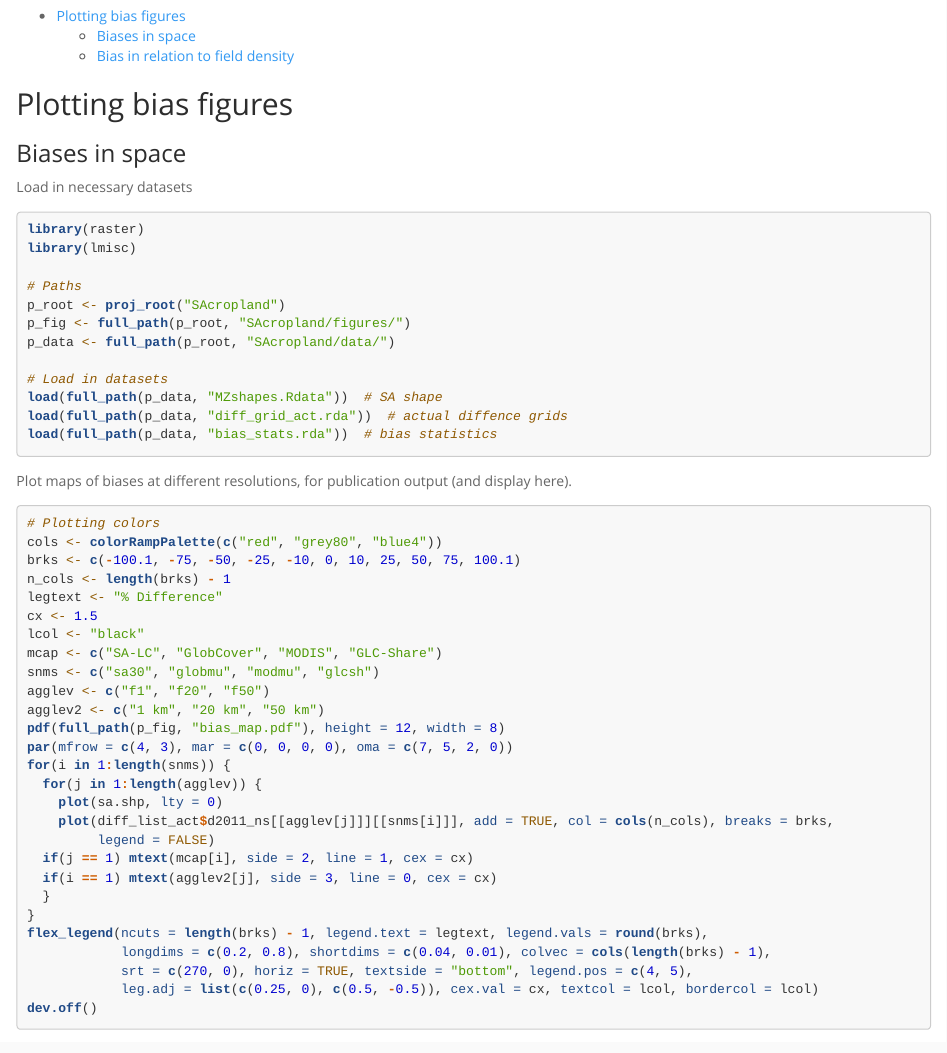
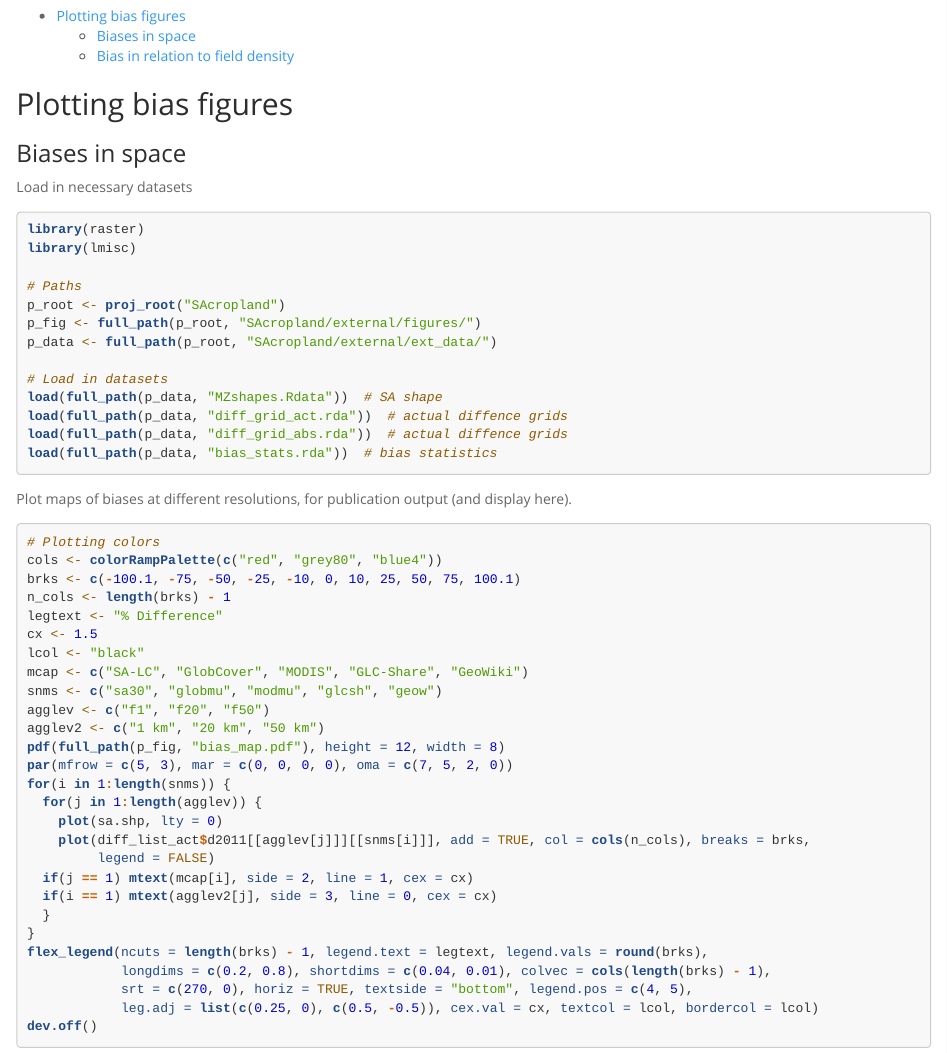
Before and after one commit to agroimpacts/croplandbias, an R Markdown document (vignettes/landcover-bias-plots.Rmd): the page in a window 1100 px wide, from 120 px down. Rendered offline with R 4.5, knitr and Pandoc, with nearby package versions.

Commit message:
First version of bias map in which geowiki is incorporated. Saving for comparison, but realized that I have to reduce bias caused by aggregation, where only a few pixels contribute to aggregated cells, it overweights their influence on bias statistics (and visual interpretation of biases).  So going back from here to redo compare-landcover.Rmd, and probably some of landcover functions.

````diff
--- a/vignettes/landcover-bias-plots.Rmd
+++ b/vignettes/landcover-bias-plots.Rmd
@@ -19,12 +19,13 @@ library(lmisc)
 
 # Paths
 p_root <- proj_root("SAcropland")
-p_fig <- full_path(p_root, "SAcropland/figures/")
-p_data <- full_path(p_root, "SAcropland/data/")
+p_fig <- full_path(p_root, "SAcropland/external/figures/")
+p_data <- full_path(p_root, "SAcropland/external/ext_data/")
 
 # Load in datasets
 load(full_path(p_data, "MZshapes.Rdata"))  # SA shape
 load(full_path(p_data, "diff_grid_act.rda"))  # actual diffence grids
+load(full_path(p_data, "diff_grid_abs.rda"))  # actual diffence grids
 load(full_path(p_data, "bias_stats.rda"))  # bias statistics
 ```
 
@@ -37,16 +38,16 @@ n_cols <- length(brks) - 1
 legtext <- "% Difference"
 cx <- 1.5
 lcol <- "black"
-mcap <- c("SA-LC", "GlobCover", "MODIS", "GLC-Share")
-snms <- c("sa30", "globmu", "modmu", "glcsh")
+mcap <- c("SA-LC", "GlobCover", "MODIS", "GLC-Share", "GeoWiki")
+snms <- c("sa30", "globmu", "modmu", "glcsh", "geow")
 agglev <- c("f1", "f20", "f50")
 agglev2 <- c("1 km", "20 km", "50 km")
 pdf(full_path(p_fig, "bias_map.pdf"), height = 12, width = 8)
-par(mfrow = c(4, 3), mar = c(0, 0, 0, 0), oma = c(7, 5, 2, 0))
+par(mfrow = c(5, 3), mar = c(0, 0, 0, 0), oma = c(7, 5, 2, 0))
 for(i in 1:length(snms)) {
   for(j in 1:length(agglev)) {
     plot(sa.shp, lty = 0)
-    plot(diff_list_act$d2011_ns[[agglev[j]]][[snms[i]]], add = TRUE, col = cols(n_cols), breaks = brks,
+    plot(diff_list_act$d2011[[agglev[j]]][[snms[i]]], add = TRUE, col = cols(n_cols), breaks = brks,
          legend = FALSE)
   if(j == 1) mtext(mcap[i], side = 2, line = 1, cex = cx)
   if(i == 1) mtext(agglev2[j], side = 3, line = 0, cex = cx)
````
Also changed, not shown: external/figures/bias_map.pdf, vignettes/landcover-bias-plots.Rmd (1 more changed lines).
